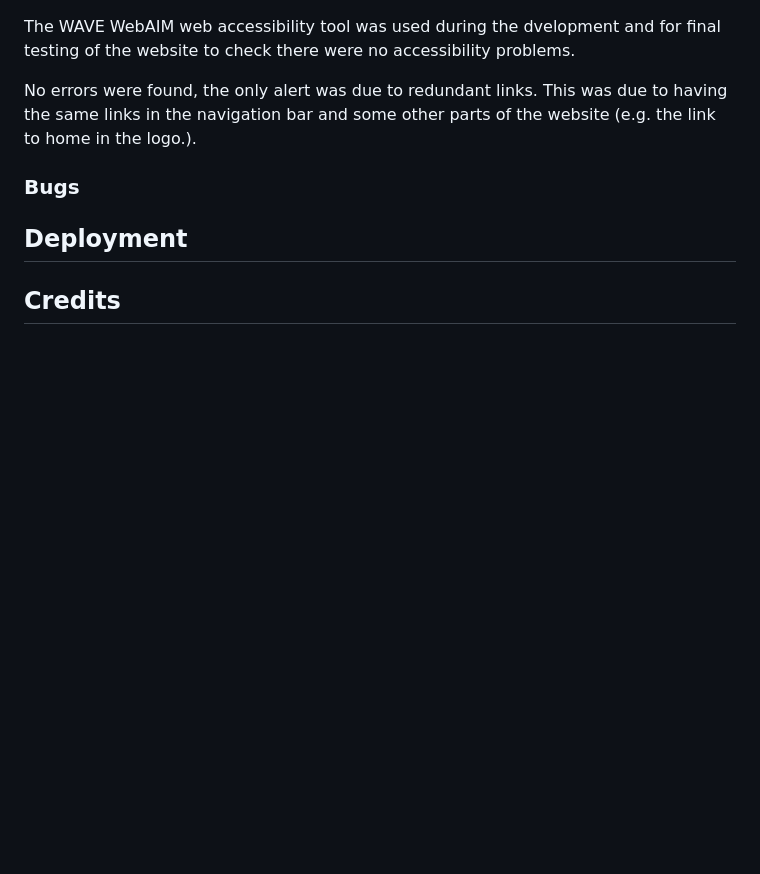
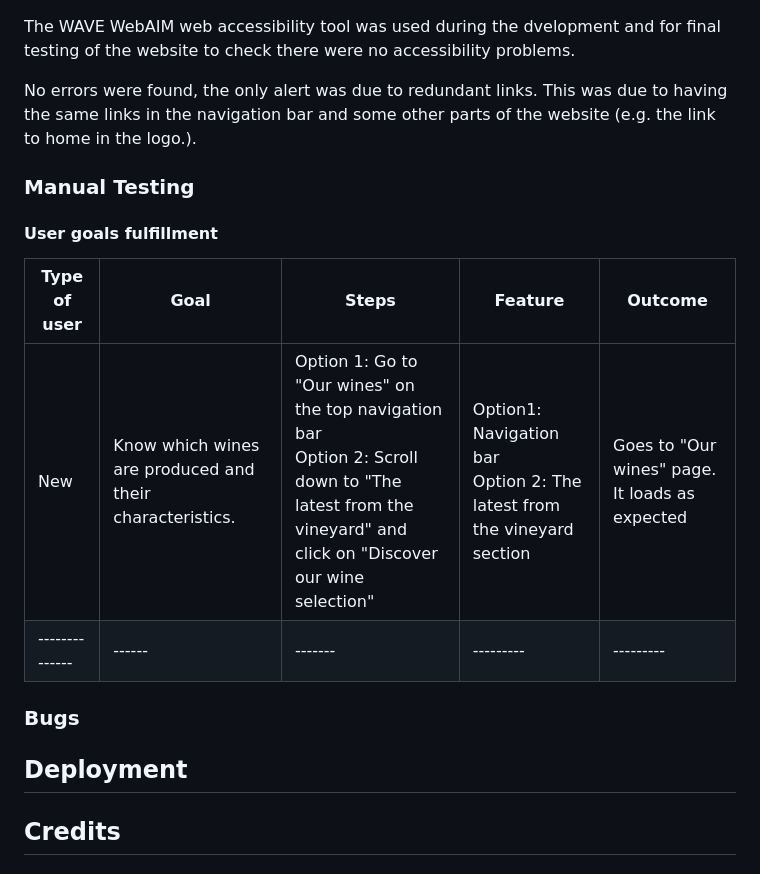
Before and after one commit to fsjavier/bodega-claroscuro, a Markdown page: README.md, the part around one of its changes. Drawn GitHub-style; blank space fills up the shorter version.

Commit message:
Add first part of manual testing section to readme

```diff
--- a/README.md
+++ b/README.md
@@ -164,6 +165,16 @@ The WAVE WebAIM web accessibility tool was used during the dvelopment and for fi
 
 No errors were found, the only alert was due to redundant links. This was due to having the same links in the navigation bar and some other parts of the website (e.g. the link to home in the logo.).
 
+### Manual Testing
+
+#### User goals fulfillment
+
+| Type of user | Goal | Steps | Feature | Outcome |
+|--------------|------|-------|---------|---------|
+|New| Know which wines are produced and their characteristics. | Option 1: Go to "Our wines" on the top navigation bar <br> Option 2: Scroll down to "The latest from the vineyard" and click on "Discover our wine selection" | Option1: Navigation bar <br> Option 2: The latest from the vineyard section | Goes to "Our wines" page. It loads as expected |
+|--------------|------|-------|---------|---------|
+
+
 ### Bugs
 
 ## Deployment
```
Also changed, not shown: other parts of README.md (+2 -1 lines).
